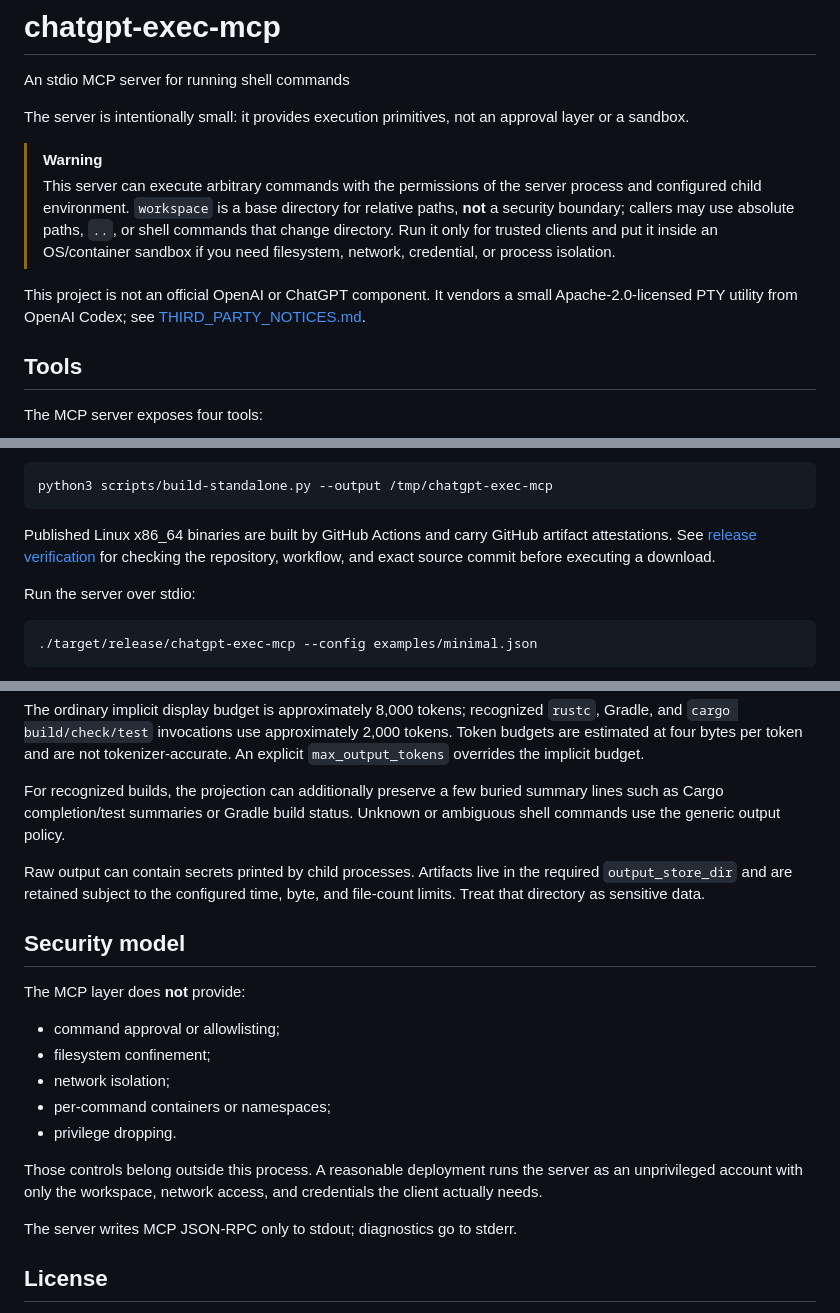
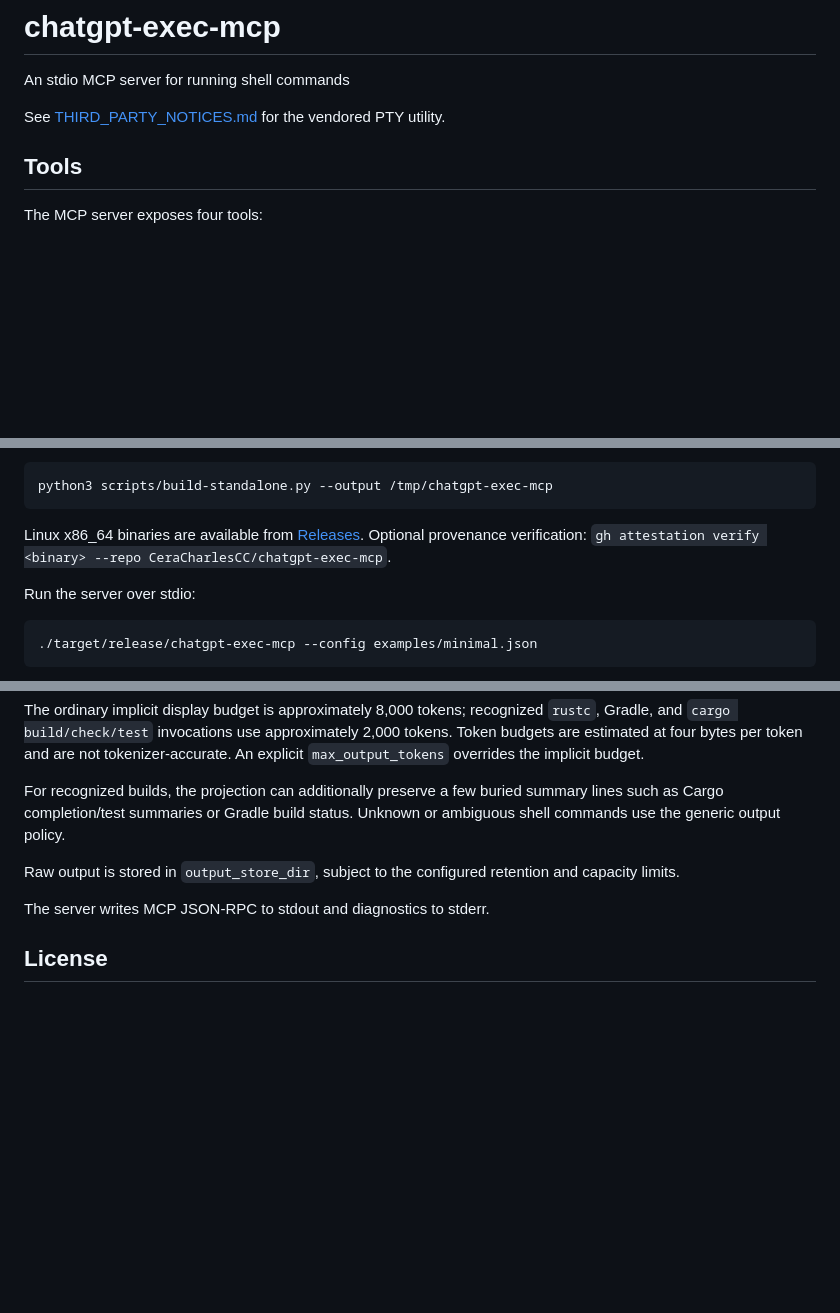
Before and after one commit to CeraCharlesCC/chatgpt-exec-mcp, a Markdown page: README.md, 3 parts joined by grey strips. Drawn GitHub-style; blank space fills up the shorter version.

Commit message:
Keep user documentation concise and verification optional

````diff
--- a/README.md
+++ b/README.md
@@ -2,12 +2,7 @@
 
 An stdio MCP server for running shell commands
 
-The server is intentionally small: it provides execution primitives, not an approval layer or a sandbox.
-
-> [!WARNING]
-> This server can execute arbitrary commands with the permissions of the server process and configured child environment. `workspace` is a base directory for relative paths, **not** a security boundary; callers may use absolute paths, `..`, or shell commands that change directory. Run it only for trusted clients and put it inside an OS/container sandbox if you need filesystem, network, credential, or process isolation.
-
-This project is not an official OpenAI or ChatGPT component. It vendors a small Apache-2.0-licensed PTY utility from OpenAI Codex; see [THIRD_PARTY_NOTICES.md](THIRD_PARTY_NOTICES.md).
+See [THIRD_PARTY_NOTICES.md](THIRD_PARTY_NOTICES.md) for the vendored PTY utility.
 
 ## Tools
 
@@ -39,9 +34,7 @@ remaps builder paths out of runtime diagnostics:
 python3 scripts/build-standalone.py --output /tmp/chatgpt-exec-mcp
 ```
 
-Published Linux x86_64 binaries are built by GitHub Actions and carry GitHub
-artifact attestations. See [release verification](docs/releases.md) for checking
-the repository, workflow, and exact source commit before executing a download.
+Linux x86_64 binaries are available from [Releases](https://github.com/CeraCharlesCC/chatgpt-exec-mcp/releases). Optional provenance verification: `gh attestation verify <binary> --repo CeraCharlesCC/chatgpt-exec-mcp`.
 
 Run the server over stdio:
 
@@ -80,21 +73,9 @@ The ordinary implicit display budget is approximately 8,000 tokens; recognized `
 
 For recognized builds, the projection can additionally preserve a few buried summary lines such as Cargo completion/test summaries or Gradle build status. Unknown or ambiguous shell commands use the generic output policy.
 
-Raw output can contain secrets printed by child processes. Artifacts live in the required `output_store_dir` and are retained subject to the configured time, byte, and file-count limits. Treat that directory as sensitive data.
+Raw output is stored in `output_store_dir`, subject to the configured retention and capacity limits.
 
-## Security model
-
-The MCP layer does **not** provide:
-
-- command approval or allowlisting;
-- filesystem confinement;
-- network isolation;
-- per-command containers or namespaces;
-- privilege dropping.
-
-Those controls belong outside this process. A reasonable deployment runs the server as an unprivileged account with only the workspace, network access, and credentials the client actually needs.
-
-The server writes MCP JSON-RPC only to stdout; diagnostics go to stderr.
+The server writes MCP JSON-RPC to stdout and diagnostics to stderr.
 
 ## License
 
````
Also changed, not shown: docs/configuration.md (+14 -32 lines), docs/releases.md (deleted, +0 -42 lines).
